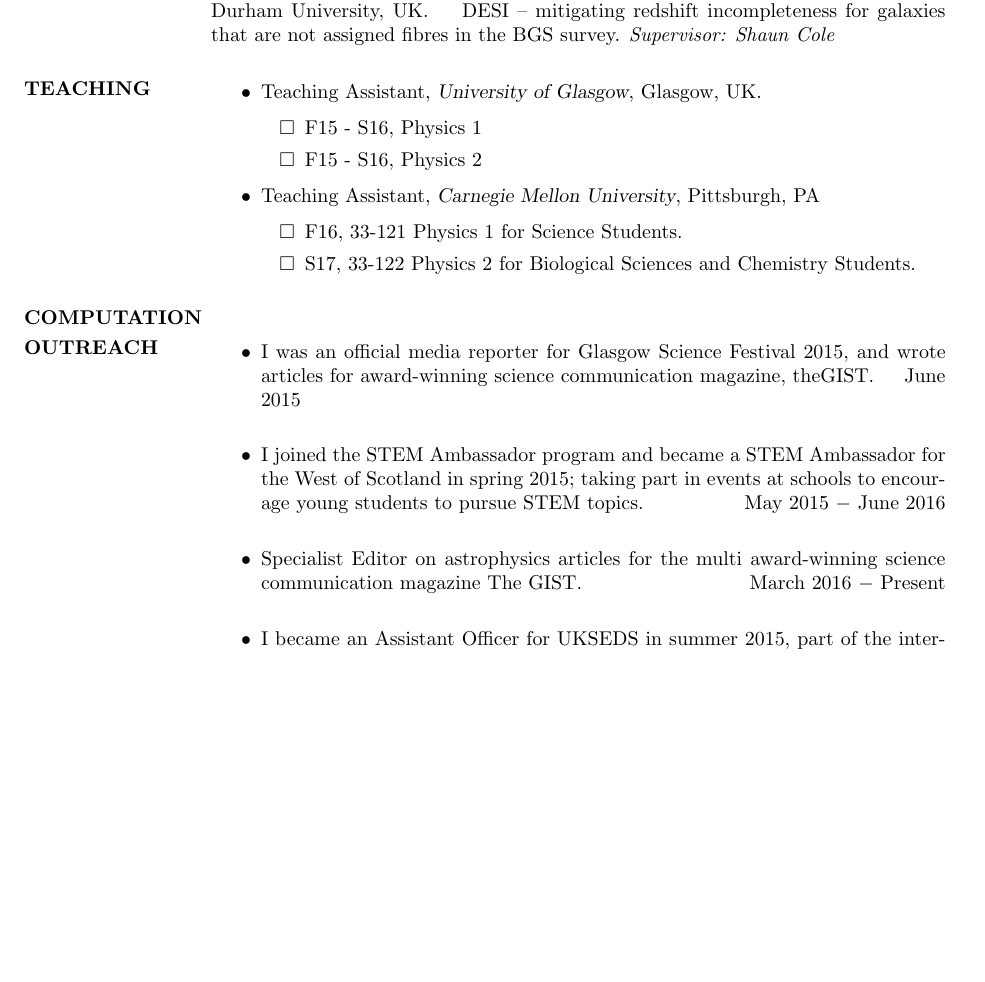
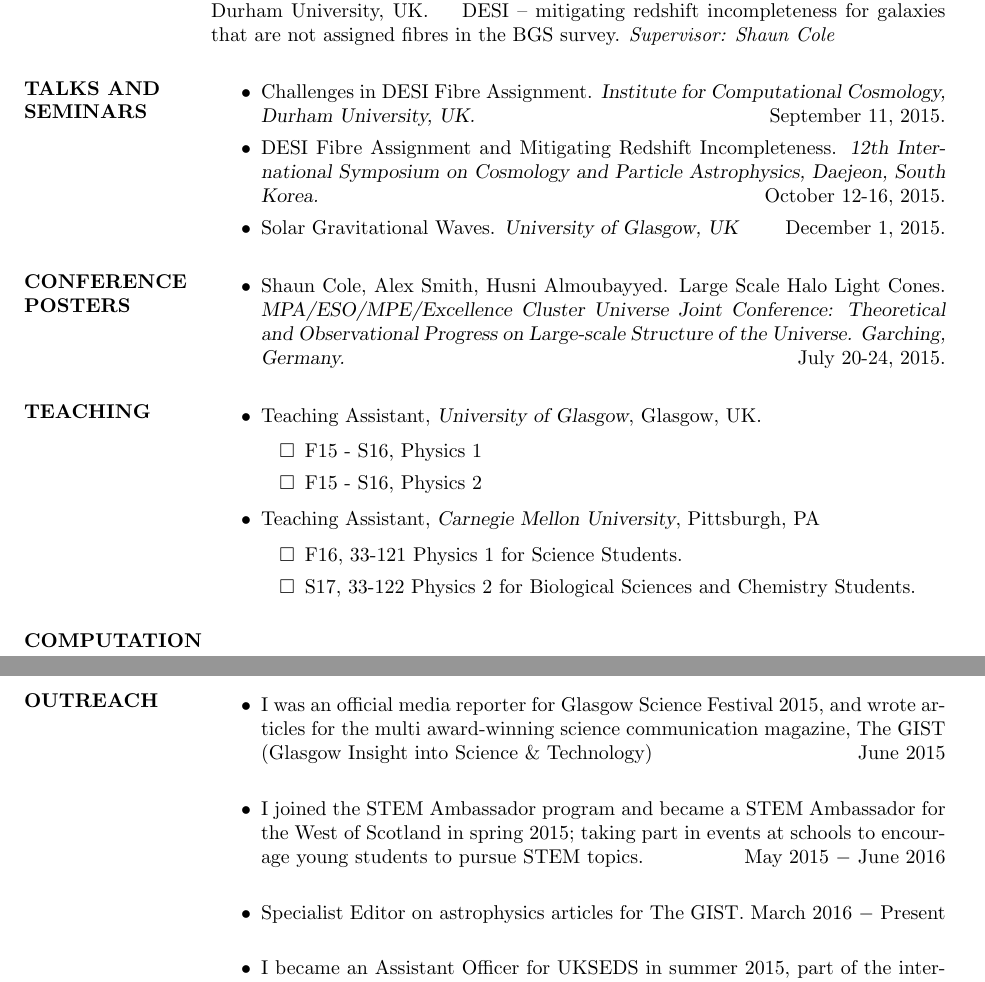
Before and after one commit to hsnee/CV, a LaTeX CV (Untitled.tex, which reads outreach.tex, posters.tex, talks.tex): part of page 1 of 2 before the commit and two parts of pages 1 and 2 of 2 after it, the two joined at a grey line, cut so that both start at the same text, the shorter picture padded with empty space. Compiled offline with pdfLaTeX.

Commit message:
added talks and posters

```diff
--- a/outreach.tex
+++ b/outreach.tex
@@ -1,11 +1,11 @@
 
 \section{OUTREACH}
 \begin{itemize}
-\item I was an official media reporter for Glasgow Science Festival 2015, and wrote articles for award-winning science communication magazine, theGIST.  \hfill June 2015 \\
+\item I was an official media reporter for Glasgow Science Festival 2015, and wrote articles for the multi award-winning science communication magazine, The GIST (Glasgow Insight into Science \& Technology)  \hfill June 2015 \\
 
 \item I joined the STEM Ambassador program and became a STEM Ambassador for the West of Scotland in spring 2015; taking part in events at schools to encourage young students to pursue STEM topics.  \hfill May 2015 $-$ June 2016 \\
 
-\item Specialist Editor on astrophysics articles for the multi award-winning science communication magazine The GIST. \hfill March 2016 $-$ Present \\
+\item Specialist Editor on astrophysics articles for The GIST. \hfill March 2016 $-$ Present \\
 
 \item I became an Assistant Officer for UKSEDS in summer 2015, part of the international SEDS student space society, which supports students to get involved in projects, conferences and outreach events. \hfill July 2016 $-$ March 2016\\
 
--- /dev/null
+++ b/posters.tex
@@ -0,0 +1,5 @@
+\section{CONFERENCE POSTERS}
+\begin{itemize}
+
+\item Shaun Cole, Alex Smith, Husni Almoubayyed. Large Scale Halo Light Cones. {\sl MPA/ESO/MPE/Excellence Cluster Universe Joint Conference: Theoretical and Observational Progress on Large-scale Structure of the Universe. Garching, Germany.} \hfill  July 20-24, 2015.
+\end{itemize}
--- /dev/null
+++ b/talks.tex
@@ -0,0 +1,7 @@
+\section{TALKS AND SEMINARS}
+\begin{itemize}
+
+\item Challenges in DESI Fibre Assignment. {\sl Institute for Computational Cosmology, Durham University, UK.} \hfill September 11, 2015.
+\item DESI Fibre Assignment and Mitigating Redshift Incompleteness. {\sl 12th International Symposium on Cosmology and Particle Astrophysics, Daejeon, South Korea.} \hfill \hfill October 12-16, 2015.
+\item Solar Gravitational Waves. {\sl University of Glasgow, UK} \hfill December 1, 2015.
+\end{itemize}
```
Also changed, not shown: Untitled.tex (+3 -0 lines), Untitled.pdf, 2 other files.
